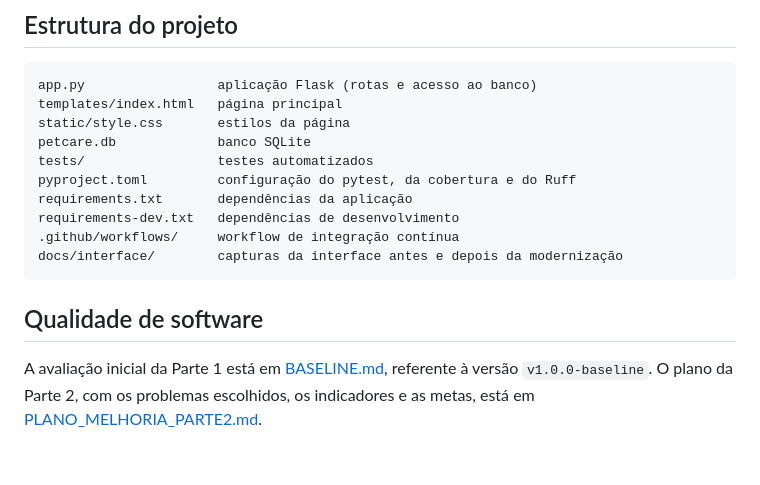
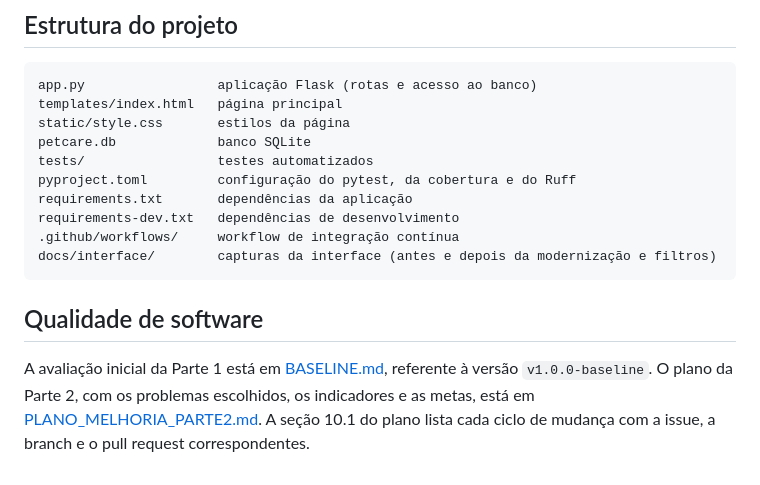
Before and after one commit to RoninXK/PetCare, a Markdown page: README.md, the part around the change. GitHub-like rendering.

````diff
--- a/README.md
+++ b/README.md
@@ -86,9 +86,9 @@ pyproject.toml         configuração do pytest, da cobertura e do Ruff
 requirements.txt       dependências da aplicação
 requirements-dev.txt   dependências de desenvolvimento
 .github/workflows/     workflow de integração contínua
-docs/interface/        capturas da interface antes e depois da modernização
+docs/interface/        capturas da interface (antes e depois da modernização e filtros)
 ```
 
 ## Qualidade de software
 
-A avaliação inicial da Parte 1 está em [BASELINE.md](BASELINE.md), referente à versão `v1.0.0-baseline`. O plano da Parte 2, com os problemas escolhidos, os indicadores e as metas, está em [PLANO_MELHORIA_PARTE2.md](PLANO_MELHORIA_PARTE2.md).
+A avaliação inicial da Parte 1 está em [BASELINE.md](BASELINE.md), referente à versão `v1.0.0-baseline`. O plano da Parte 2, com os problemas escolhidos, os indicadores e as metas, está em [PLANO_MELHORIA_PARTE2.md](PLANO_MELHORIA_PARTE2.md). A seção 10.1 do plano lista cada ciclo de mudança com a issue, a branch e o pull request correspondentes.
````
Also changed, not shown: PLANO_MELHORIA_PARTE2.md (+2 -2 lines).
